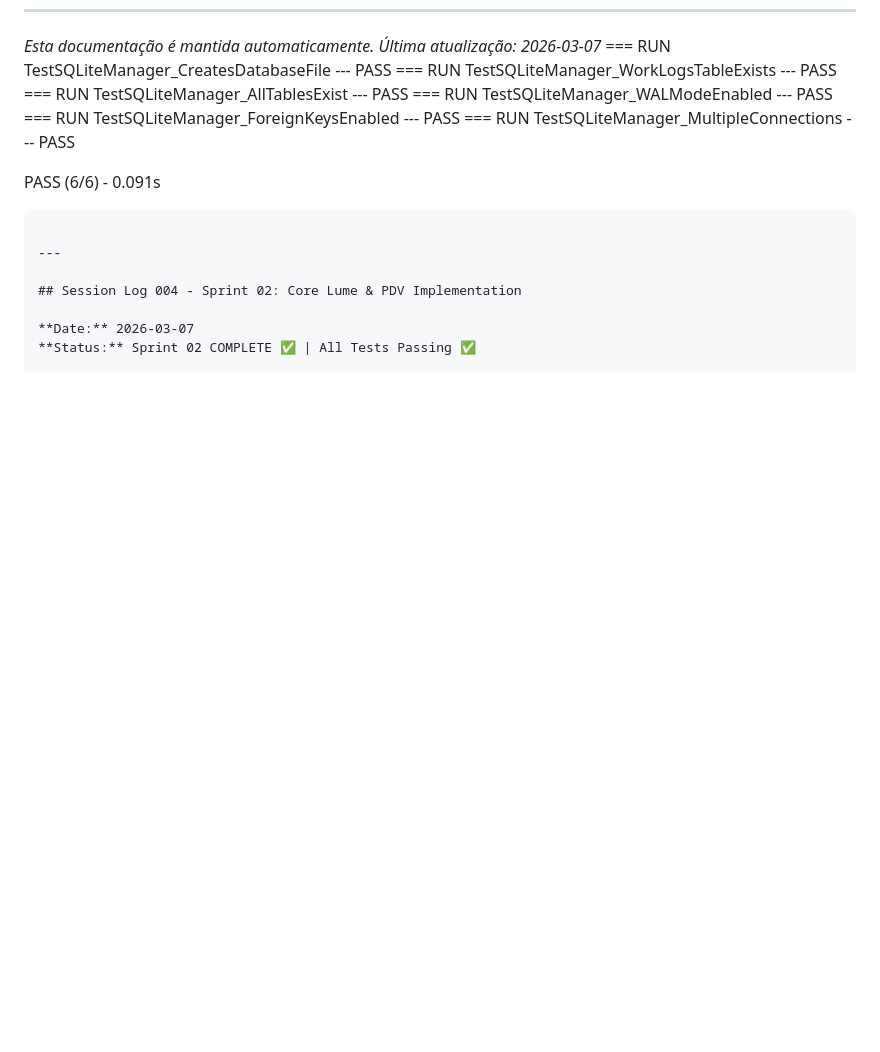
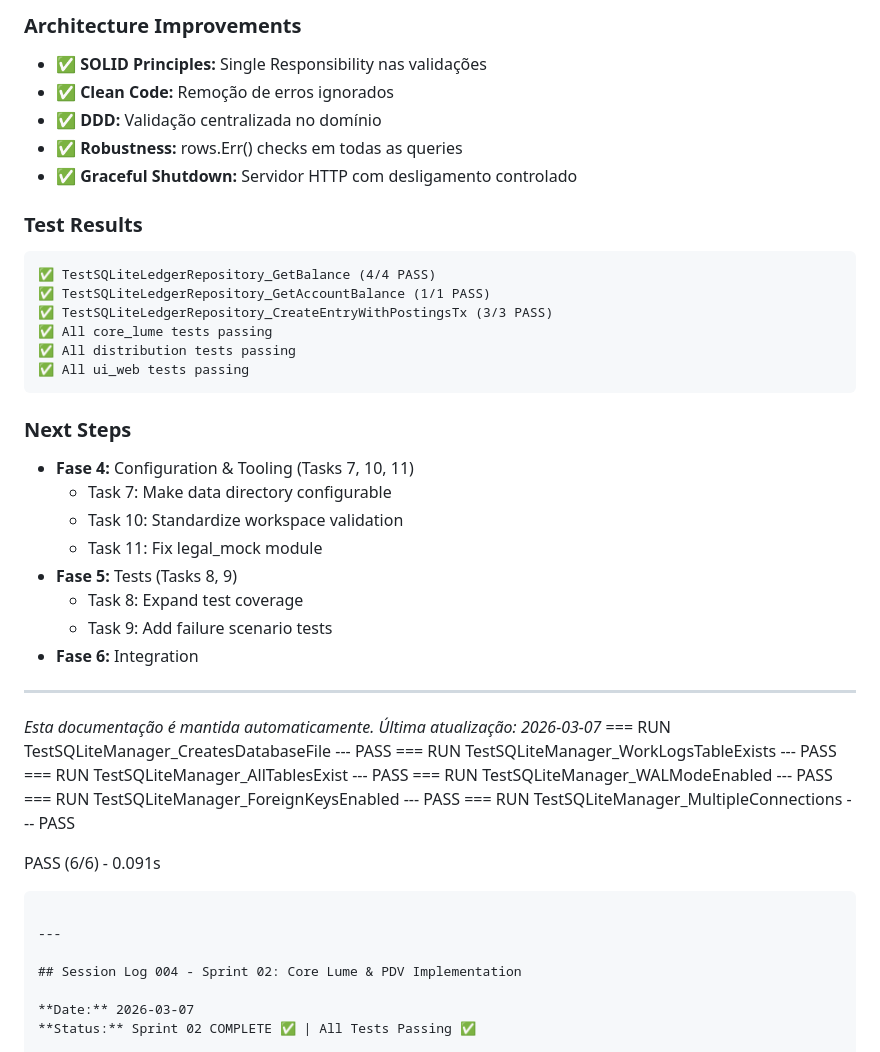
Before and after one commit to jeacarvalho/digna-workspace, a Markdown page: docs/06_roadmap/05_session_log.md, the part around one of its changes. Rendered like a GitHub page; blank space fills up the shorter version.

````diff
--- a/docs/06_roadmap/05_session_log.md
+++ b/docs/06_roadmap/05_session_log.md
@@ -367,3 +426,32 @@ PASS (5/5) - 100%
+### Architecture Improvements
+- ✅ **SOLID Principles:** Single Responsibility nas validações
+- ✅ **Clean Code:** Remoção de erros ignorados
+- ✅ **DDD:** Validação centralizada no domínio
+- ✅ **Robustness:** rows.Err() checks em todas as queries
+- ✅ **Graceful Shutdown:** Servidor HTTP com desligamento controlado
+
+### Test Results
+```
+✅ TestSQLiteLedgerRepository_GetBalance (4/4 PASS)
+✅ TestSQLiteLedgerRepository_GetAccountBalance (1/1 PASS)
+✅ TestSQLiteLedgerRepository_CreateEntryWithPostingsTx (3/3 PASS)
+✅ All core_lume tests passing
+✅ All distribution tests passing
+✅ All ui_web tests passing
+```
+
+### Next Steps
+- **Fase 4:** Configuration & Tooling (Tasks 7, 10, 11)
+  - Task 7: Make data directory configurable
+  - Task 10: Standardize workspace validation
+  - Task 11: Fix legal_mock module
+- **Fase 5:** Tests (Tasks 8, 9)
+  - Task 8: Expand test coverage
+  - Task 9: Add failure scenario tests
+- **Fase 6:** Integration
+
+---
+
 *Esta documentação é mantida automaticamente. Última atualização: 2026-03-07*
 === RUN   TestSQLiteManager_CreatesDatabaseFile --- PASS
 === RUN   TestSQLiteManager_WorkLogsTableExists --- PASS
````
Also changed, not shown: other parts of docs/06_roadmap/05_session_log.md (+59 -0 lines), docs/06_roadmap/04_status.md (+15 -3 lines).
